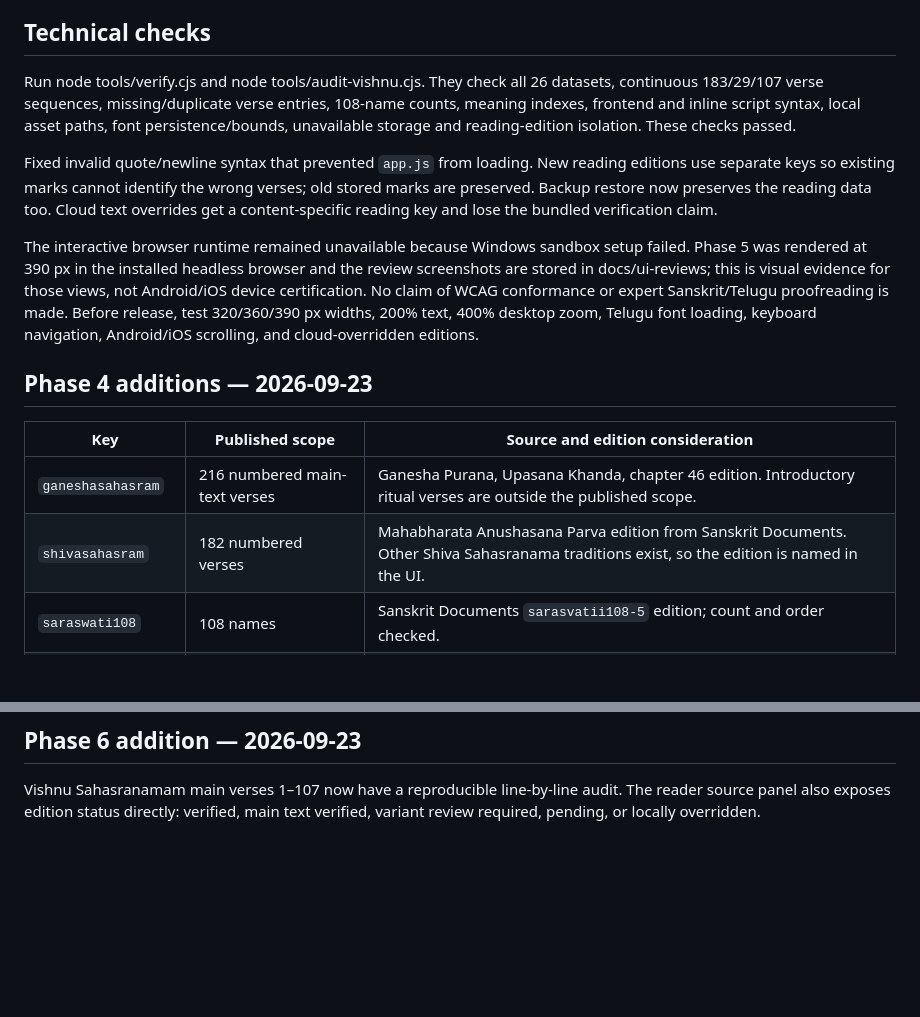
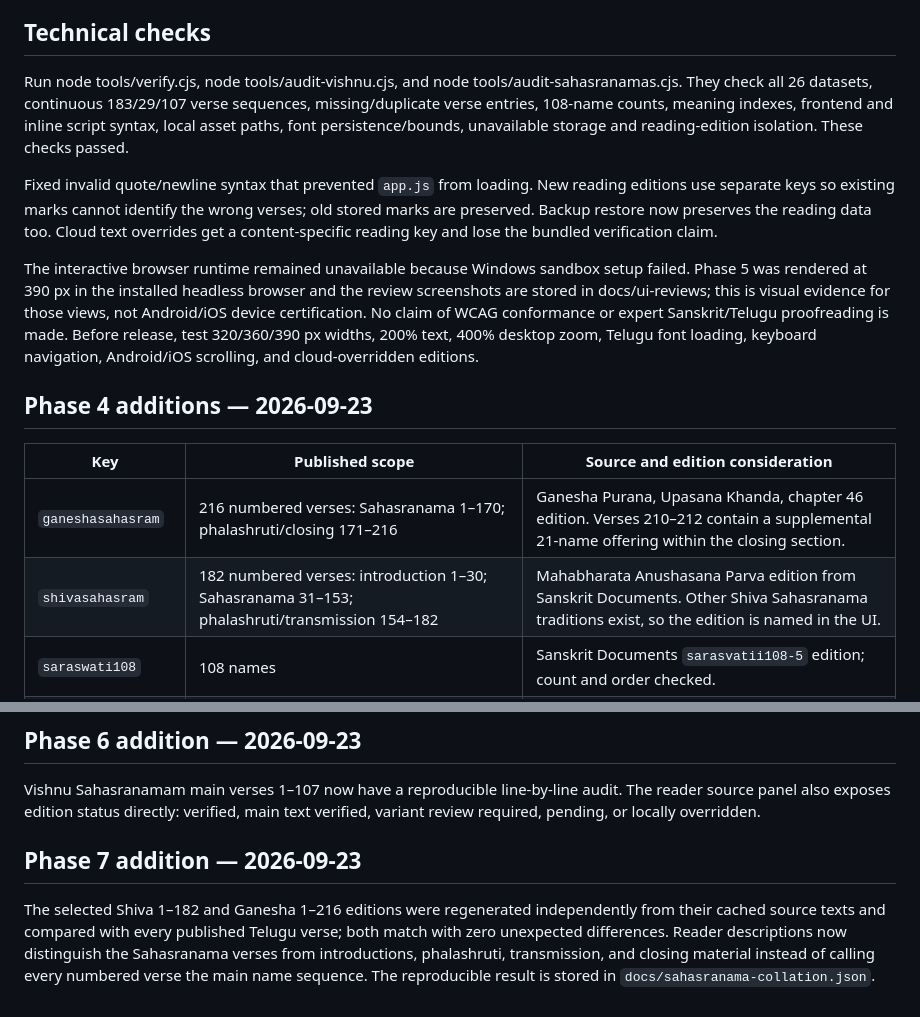
Before and after one commit to Asrith-Ladi/stotramulu, a Markdown page: docs/CONTENT-AUDIT.md, 2 parts joined by grey strips. Rendered like a GitHub page; blank space fills up the shorter version.

Commit message:
Audit Sahasranamam editions and clarify scope

```diff
--- a/docs/CONTENT-AUDIT.md
+++ b/docs/CONTENT-AUDIT.md
@@ -47,7 +47,7 @@ The comparison removes spacing, punctuation and numerals, folds Telugu nasal-con
 
 ## Technical checks
 
-Run node tools/verify.cjs and node tools/audit-vishnu.cjs. They check all 26 datasets, continuous 183/29/107 verse sequences, missing/duplicate verse entries, 108-name counts, meaning indexes, frontend and inline script syntax, local asset paths, font persistence/bounds, unavailable storage and reading-edition isolation. These checks passed.
+Run node tools/verify.cjs, node tools/audit-vishnu.cjs, and node tools/audit-sahasranamas.cjs. They check all 26 datasets, continuous 183/29/107 verse sequences, missing/duplicate verse entries, 108-name counts, meaning indexes, frontend and inline script syntax, local asset paths, font persistence/bounds, unavailable storage and reading-edition isolation. These checks passed.
 
 Fixed invalid quote/newline syntax that prevented `app.js` from loading. New reading editions use separate keys so existing marks cannot identify the wrong verses; old stored marks are preserved. Backup restore now preserves the reading data too. Cloud text overrides get a content-specific reading key and lose the bundled verification claim.
 
@@ -58,8 +58,8 @@ The interactive browser runtime remained unavailable because Windows sandbox set
 
 | Key | Published scope | Source and edition consideration |
 |---|---|---|
-| `ganeshasahasram` | 216 numbered main-text verses | Ganesha Purana, Upasana Khanda, chapter 46 edition. Introductory ritual verses are outside the published scope. |
-| `shivasahasram` | 182 numbered verses | Mahabharata Anushasana Parva edition from Sanskrit Documents. Other Shiva Sahasranama traditions exist, so the edition is named in the UI. |
+| `ganeshasahasram` | 216 numbered verses: Sahasranama 1–170; phalashruti/closing 171–216 | Ganesha Purana, Upasana Khanda, chapter 46 edition. Verses 210–212 contain a supplemental 21-name offering within the closing section. |
+| `shivasahasram` | 182 numbered verses: introduction 1–30; Sahasranama 31–153; phalashruti/transmission 154–182 | Mahabharata Anushasana Parva edition from Sanskrit Documents. Other Shiva Sahasranama traditions exist, so the edition is named in the UI. |
 | `saraswati108` | 108 names | Sanskrit Documents `sarasvatii108-5` edition; count and order checked. |
 | `surya108` | 108 names | Sanskrit Documents `suurya108` edition; the bija mantra and dhyana are excluded from the name count. |
 | `jagadeeshaharati` | Refrain, eight verses, closing refrain | Sanskrit Documents reviewed Sanskrit Arati edition, displayed in Telugu script. |
@@ -69,3 +69,8 @@ The Telugu script is generated from the cited Sanskrit text. No translations or
 ## Phase 6 addition — 2026-09-23
 
 Vishnu Sahasranamam main verses 1–107 now have a reproducible line-by-line audit. The reader source panel also exposes edition status directly: verified, main text verified, variant review required, pending, or locally overridden.
+
+
+## Phase 7 addition — 2026-09-23
+
+The selected Shiva 1–182 and Ganesha 1–216 editions were regenerated independently from their cached source texts and compared with every published Telugu verse; both match with zero unexpected differences. Reader descriptions now distinguish the Sahasranama verses from introductions, phalashruti, transmission, and closing material instead of calling every numbered verse the main name sequence. The reproducible result is stored in `docs/sahasranama-collation.json`.
```
Also changed, not shown: docs/PHASES.md (+5 -0 lines), docs/ui-reviews/README.md (+17 -0 lines), docs/ui-reviews/phase7-ganesha-scope-mobile.png (added), docs/ui-reviews/phase7-shiva-scope-mobile.png (added), 6 other files.
